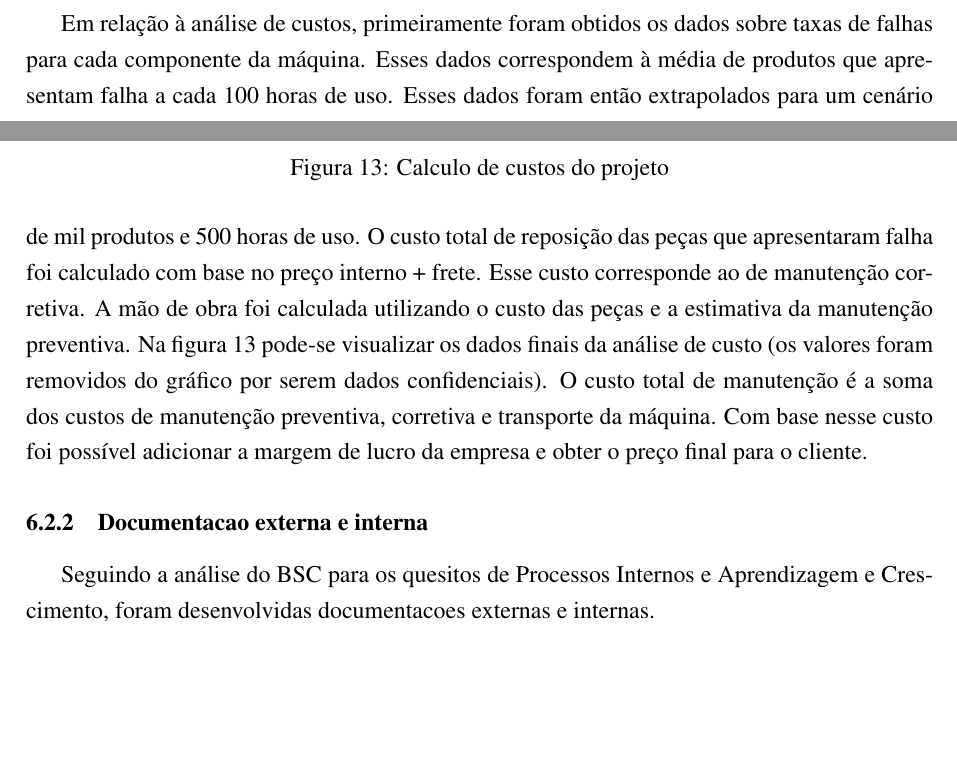
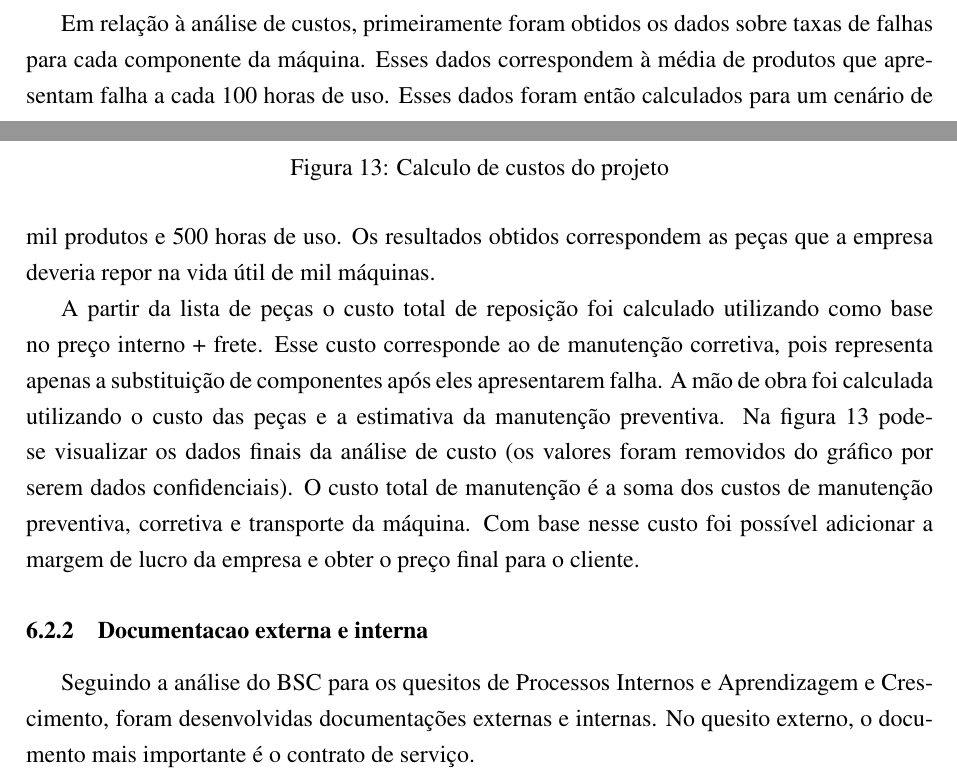
Before and after one commit to mscansian/trab, a LaTeX document (relatorio.tex): two parts of pages 21 and 22 of 24, joined at a grey line, cut so that both start at the same text, the shorter picture padded with empty space. Compiled offline with pdfLaTeX.

Commit message:
Update relatorio.tex

```diff
--- a/relatorio.tex
+++ b/relatorio.tex
@@ -354,11 +354,13 @@ Por último, foram detectados alguns preços que estavam significamente deconexo
 	\label{fig:ws-waterfall}
 \end{figure}
 
-	Em relação à análise de custos, primeiramente foram obtidos os dados sobre taxas de falhas para cada componente da máquina. Esses dados correspondem à média de produtos que apresentam falha a cada 100 horas de uso. Esses dados foram então extrapolados para um cenário de mil produtos e 500 horas de uso. O custo total de reposição das peças que apresentaram falha foi calculado com base no preço interno + frete. Esse custo corresponde ao de manutenção corretiva. A mão de obra foi calculada utilizando o custo das peças e a estimativa da manutenção preventiva. Na figura \ref{fig:ws-waterfall} pode-se visualizar os dados finais da análise de custo (os valores foram removidos do gráfico por serem dados confidenciais). O custo total de manutenção é a soma dos custos de manutenção preventiva, corretiva e transporte da máquina. Com base nesse custo foi possível adicionar a margem de lucro da empresa e obter o preço final para o cliente.
+	Em relação à análise de custos, primeiramente foram obtidos os dados sobre taxas de falhas para cada componente da máquina. Esses dados correspondem à média de produtos que apresentam falha a cada 100 horas de uso. Esses dados foram então calculados para um cenário de mil produtos e 500 horas de uso. Os resultados obtidos correspondem as peças que a empresa deveria repor na vida útil de mil máquinas.
+
+	A partir da lista de peças o custo total de reposição foi calculado utilizando como base no preço interno + frete. Esse custo corresponde ao de manutenção corretiva, pois representa apenas a substituição de componentes após eles apresentarem falha. A mão de obra foi calculada utilizando o custo das peças e a estimativa da manutenção preventiva. Na figura \ref{fig:ws-waterfall} pode-se visualizar os dados finais da análise de custo (os valores foram removidos do gráfico por serem dados confidenciais). O custo total de manutenção é a soma dos custos de manutenção preventiva, corretiva e transporte da máquina. Com base nesse custo foi possível adicionar a margem de lucro da empresa e obter o preço final para o cliente.
 
 \subsubsection{Documentacao externa e interna}
 
-	Seguindo a análise do BSC para os quesitos de Processos Internos e Aprendizagem e Crescimento, foram desenvolvidas documentacoes externas e internas.
+	Seguindo a análise do BSC para os quesitos de Processos Internos e Aprendizagem e Crescimento, foram desenvolvidas documentações externas e internas. No quesito externo, o documento mais importante é o contrato de serviço.
 
 \pagebreak
 
```
